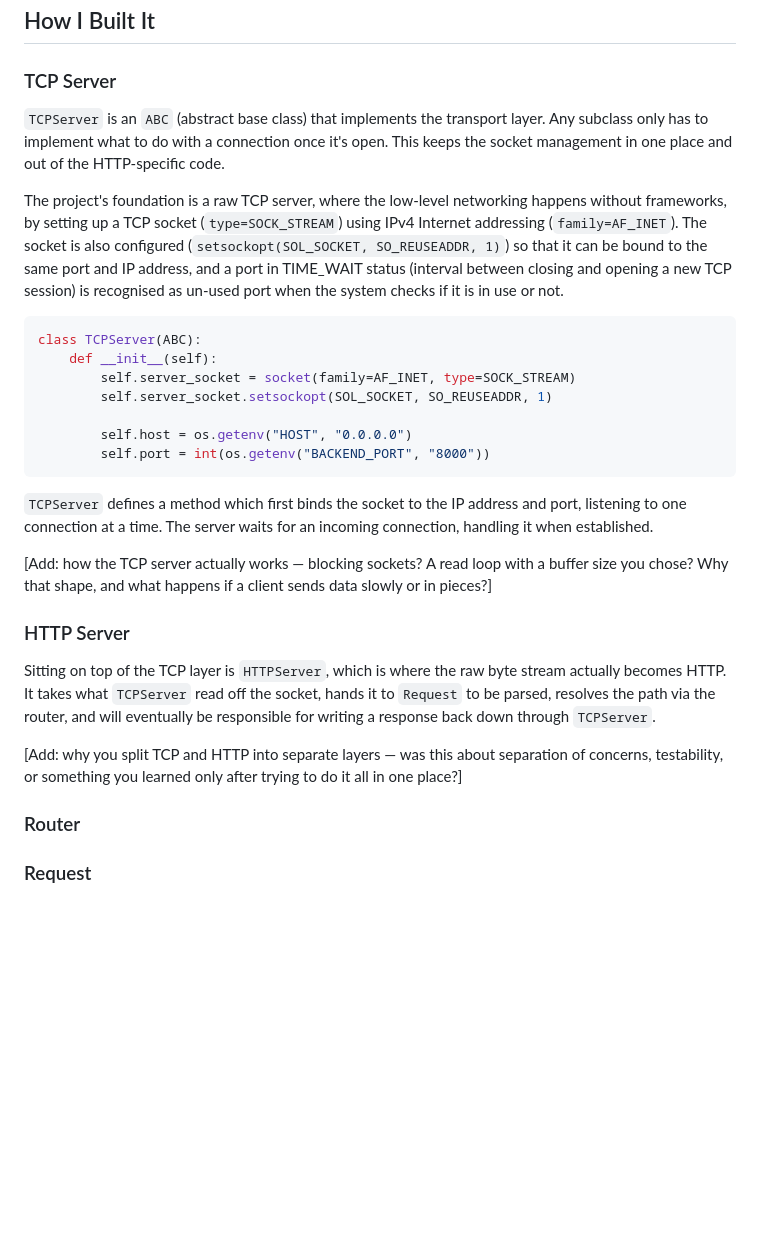
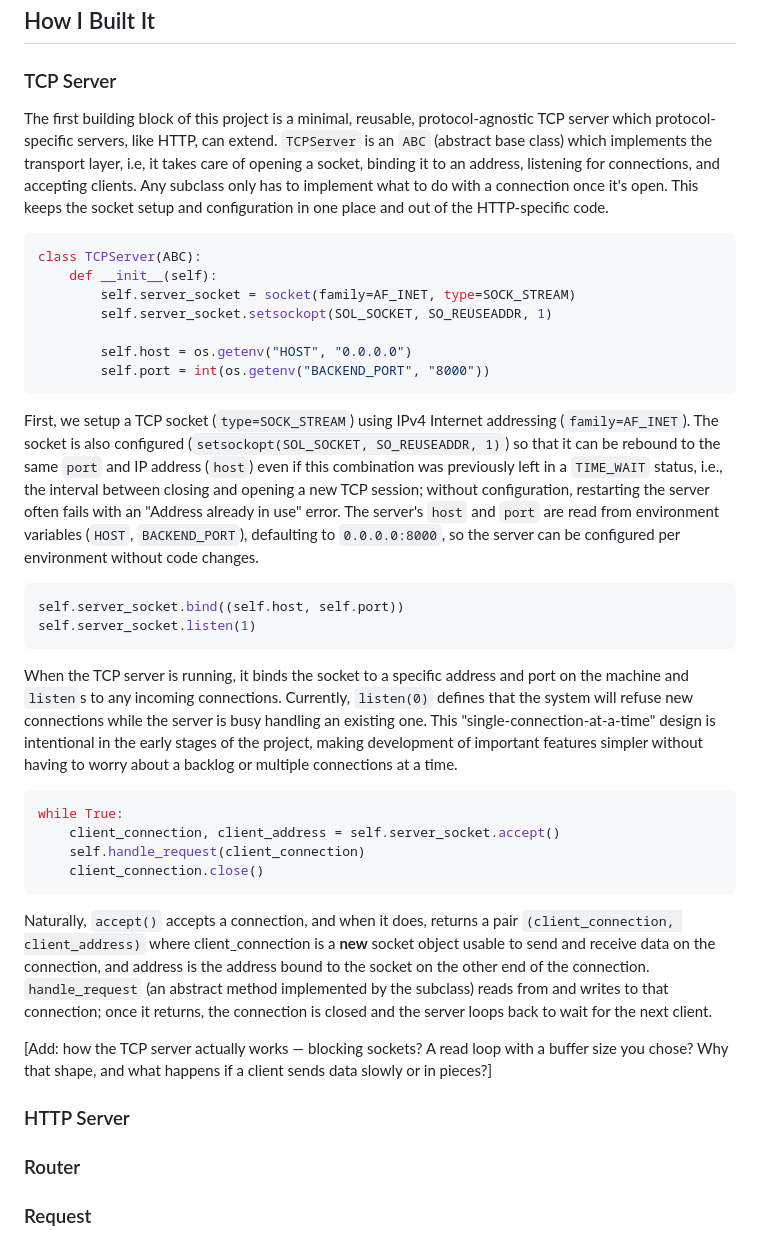
Before and after one commit to AfonsoBernardes/HTTP-Server, a Markdown page: README.md, the part around the change. GitHub-like rendering; blank space fills up the shorter version.

Commit message:
How I Built It - TCP Server intro

````diff
--- a/README.md
+++ b/README.md
@@ -23,11 +23,9 @@ Software engineers increasingly rely on tools to move faster, yet speed comes at
 
 ### TCP Server
 
-`TCPServer` is an `ABC` (abstract base class) that implements the transport layer. Any subclass only has to implement what to do with a connection once it's open. This keeps the socket management in one place and out of the HTTP-specific code.
+The first building block of this project is a minimal, reusable, protocol-agnostic TCP server which protocol-specific servers, like HTTP, can extend. `TCPServer` is an `ABC` (abstract base class) which implements the transport layer, i.e, it takes care of opening a socket, binding it to an address, listening for connections, and accepting clients. Any subclass only has to implement what to do with a connection once it's open. This keeps the socket setup and configuration in one place and out of the HTTP-specific code.
 
-The project's foundation is a raw TCP server, where the low-level networking happens without frameworks, by setting up a TCP socket (`type=SOCK_STREAM`) using IPv4 Internet addressing (`family=AF_INET`). The socket is also configured (`setsockopt(SOL_SOCKET, SO_REUSEADDR, 1)`) so that it can be bound to the same port and IP address, and a port in TIME_WAIT status (interval between closing and opening a new TCP session) is recognised as un-used port when the system checks if it is in use or not.
-
-```Python
+```python
 class TCPServer(ABC):
     def __init__(self):
         self.server_socket = socket(family=AF_INET, type=SOCK_STREAM)
@@ -37,17 +35,28 @@ class TCPServer(ABC):
         self.port = int(os.getenv("BACKEND_PORT", "8000"))
 ```
 
-`TCPServer` defines a method which first binds the socket to the IP address and port, listening to one connection at a time. The server waits for an incoming connection, handling it when established.
+First, we setup a TCP socket (`type=SOCK_STREAM`) using IPv4 Internet addressing (`family=AF_INET`). The socket is also configured (`setsockopt(SOL_SOCKET, SO_REUSEADDR, 1)`) so that it can be rebound to the same `port` and IP address (`host`) even if this combination was previously left in a `TIME_WAIT` status, i.e., the interval between closing and opening a new TCP session; without configuration, restarting the server often fails with an "Address already in use" error. The server's `host` and `port` are read from environment variables (`HOST`, `BACKEND_PORT`), defaulting to `0.0.0.0:8000`, so the server can be configured per environment without code changes.
+
+```python
+self.server_socket.bind((self.host, self.port))
+self.server_socket.listen(1)
+```
+
+When the TCP server is running, it binds the socket to a specific address and port on the machine and `listen`s to any incoming connections. Currently, `listen(0)` defines that the system will refuse new connections while the server is busy handling an existing one. This "single-connection-at-a-time" design is intentional in the early stages of the project, making development of important features simpler without having to worry about a backlog or multiple connections at a time.
+
+```python
+while True:
+    client_connection, client_address = self.server_socket.accept()
+    self.handle_request(client_connection)
+    client_connection.close()
+```
+
+Naturally, `accept()` accepts a connection, and when it does, returns a pair `(client_connection, client_address)` where client_connection is a **new** socket object usable to send and receive data on the connection, and address is the address bound to the socket on the other end of the connection. `handle_request` (an abstract method implemented by the subclass) reads from and writes to that connection; once it returns, the connection is closed and the server loops back to wait for the next client.
 
 [Add: how the TCP server actually works — blocking sockets? A read loop with a buffer size you chose? Why that shape, and what happens if a client sends data slowly or in pieces?]
 
 
 ### HTTP Server
-
-Sitting on top of the TCP layer is `HTTPServer`, which is where the raw byte stream actually becomes HTTP. It takes what `TCPServer` read off the socket, hands it to `Request` to be parsed, resolves the path via the router, and will eventually be responsible for writing a response back down through `TCPServer`.
-
-[Add: why you split TCP and HTTP into separate layers — was this about separation of concerns, testability, or something you learned only after trying to do it all in one place?]
-
 
 ### Router
 
````
